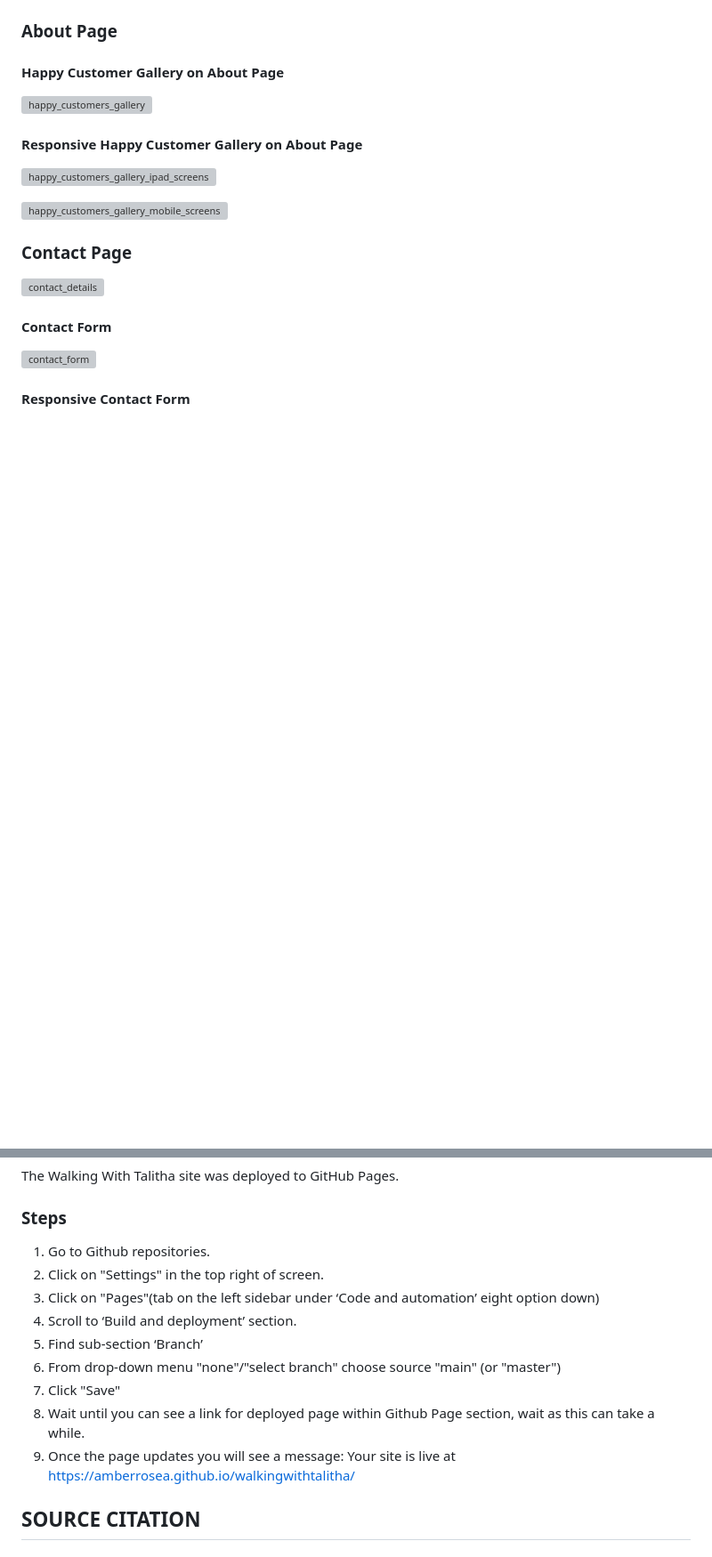
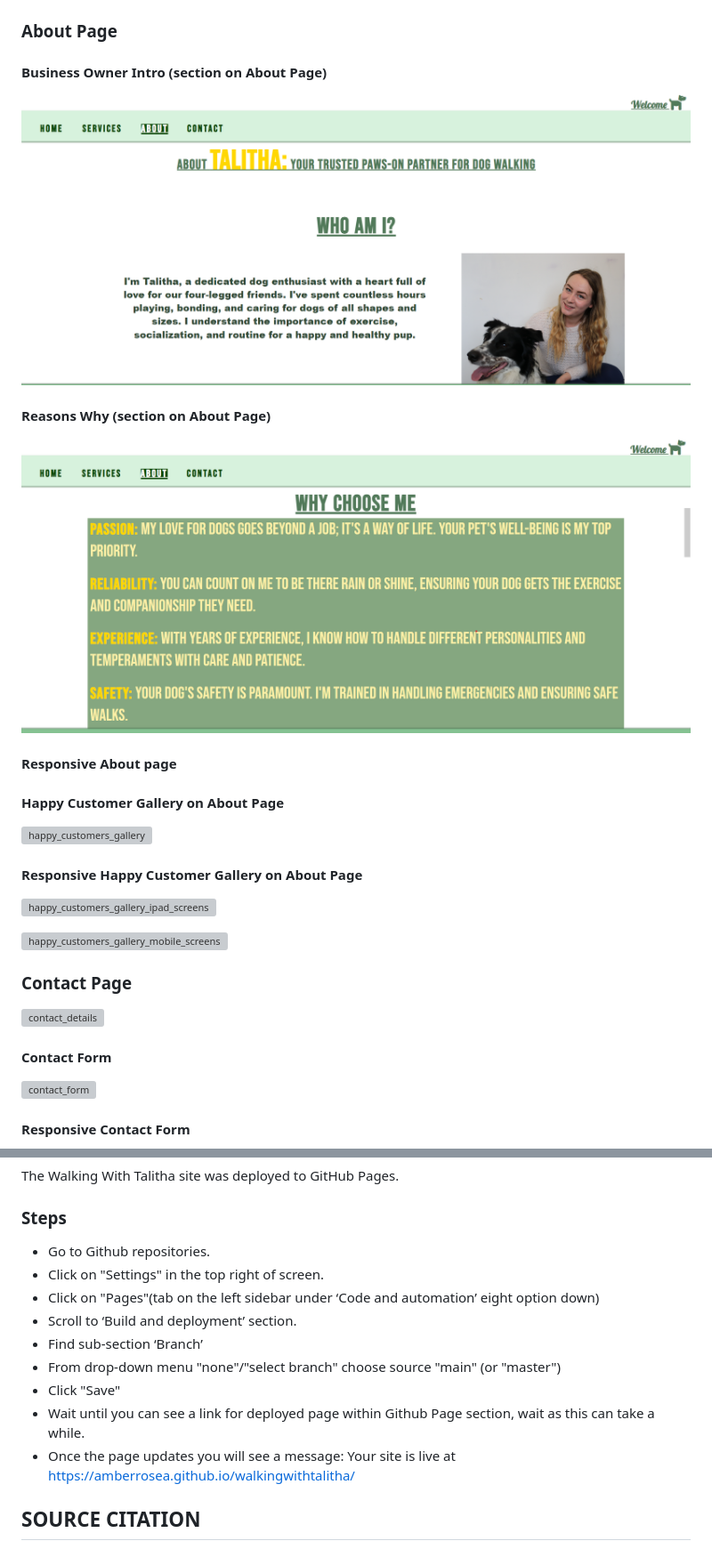
Before and after one commit to AmberRoseA/WalkingWithTalitha, a Markdown page: README.md, 2 parts joined by grey strips. Shown: that part at 89% size. GitHub-like rendering; pictures changed too: assets/readme.docs/about-feat.png (added), assets/readme.docs/about-why-feat.png (added); blank space fills up the shorter version; grey boxes are pictures that could not be loaded.

```diff
--- a/README.md
+++ b/README.md
@@ -56,4 +62,16 @@ Consistent Styling: Just like in the desktop version, the selected page on the m
 ### About Page
+
+#### Business Owner Intro (section on About Page)
+
+![about_intro](assets/readme.docs/about-feat.png)
+
+#### Reasons Why (section on About Page)
+
+![reasons_why](assets/readme.docs/about-why-feat.png)
+
+#### Responsive About page
+
+
 
 #### Happy Customer Gallery on About Page
 
@@ -376,15 +396,15 @@ The Walking With Talitha site was deployed to GitHub Pages.
 
 ### Steps
 
-1.	Go to Github repositories.
-2.	Click on "Settings" in the top right of screen.
-3.	Click on "Pages"(tab on the left sidebar under ‘Code and automation’ eight option down)
-4.	Scroll to ‘Build and deployment’ section.
-5.	Find sub-section ‘Branch’
-6.	From drop-down menu "none"/"select branch" choose source "main" (or "master")
-7.	Click "Save"
-8.	Wait until you can see a link for deployed page within Github Page section, wait as this can take a while.
-9.	Once the page updates you will see a message: Your site is live at https://amberrosea.github.io/walkingwithtalitha/
+* Go to Github repositories.
+* Click on "Settings" in the top right of screen.
+* Click on "Pages"(tab on the left sidebar under ‘Code and automation’ eight option down)
+* Scroll to ‘Build and deployment’ section.
+* Find sub-section ‘Branch’
+* From drop-down menu "none"/"select branch" choose source "main" (or "master")
+* Click "Save"
+* Wait until you can see a link for deployed page within Github Page section, wait as this can take a while.
+* Once the page updates you will see a message: Your site is live at https://amberrosea.github.io/walkingwithtalitha/
 
 
 
```
Also changed, not shown: other parts of README.md (+14 -6 lines), assets/readme.docs/home-feat.jpg (added), assets/readme.docs/service-breakdown-feat.png (added), assets/readme.docs/service-feat.png (added), 3 other files.
